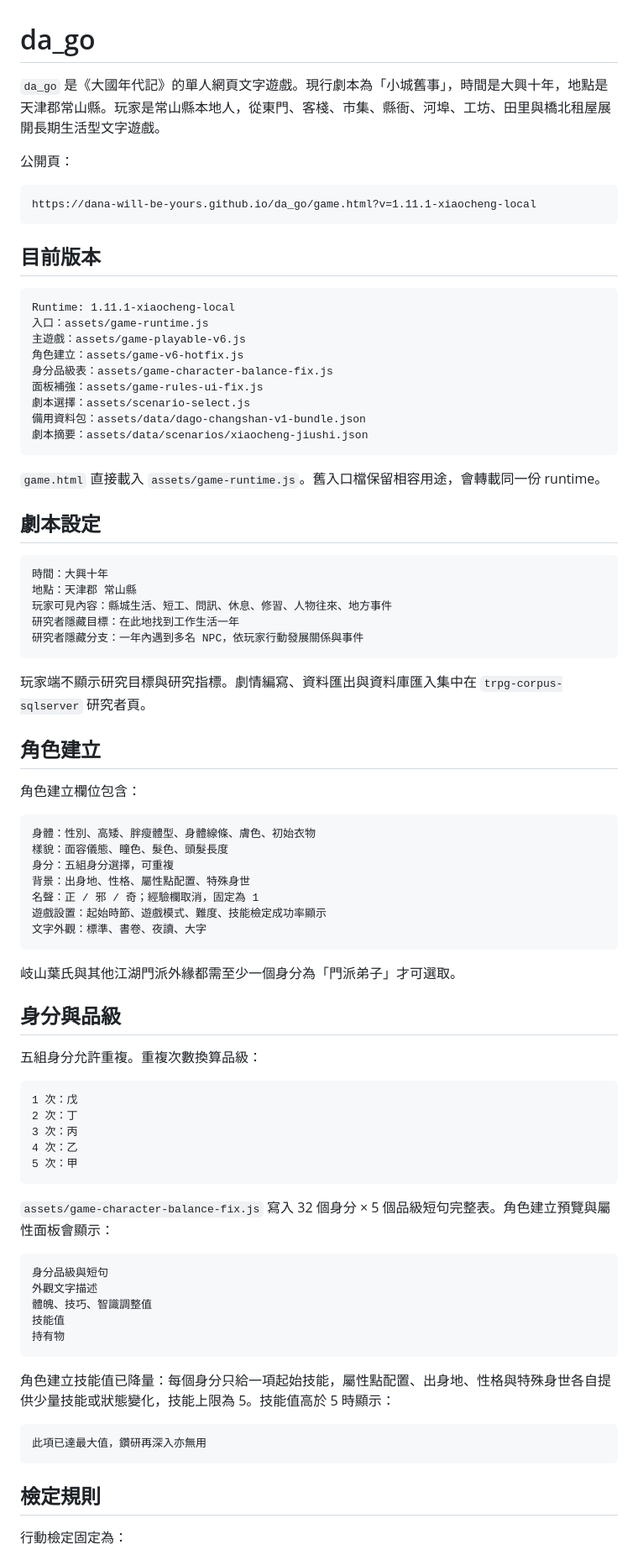
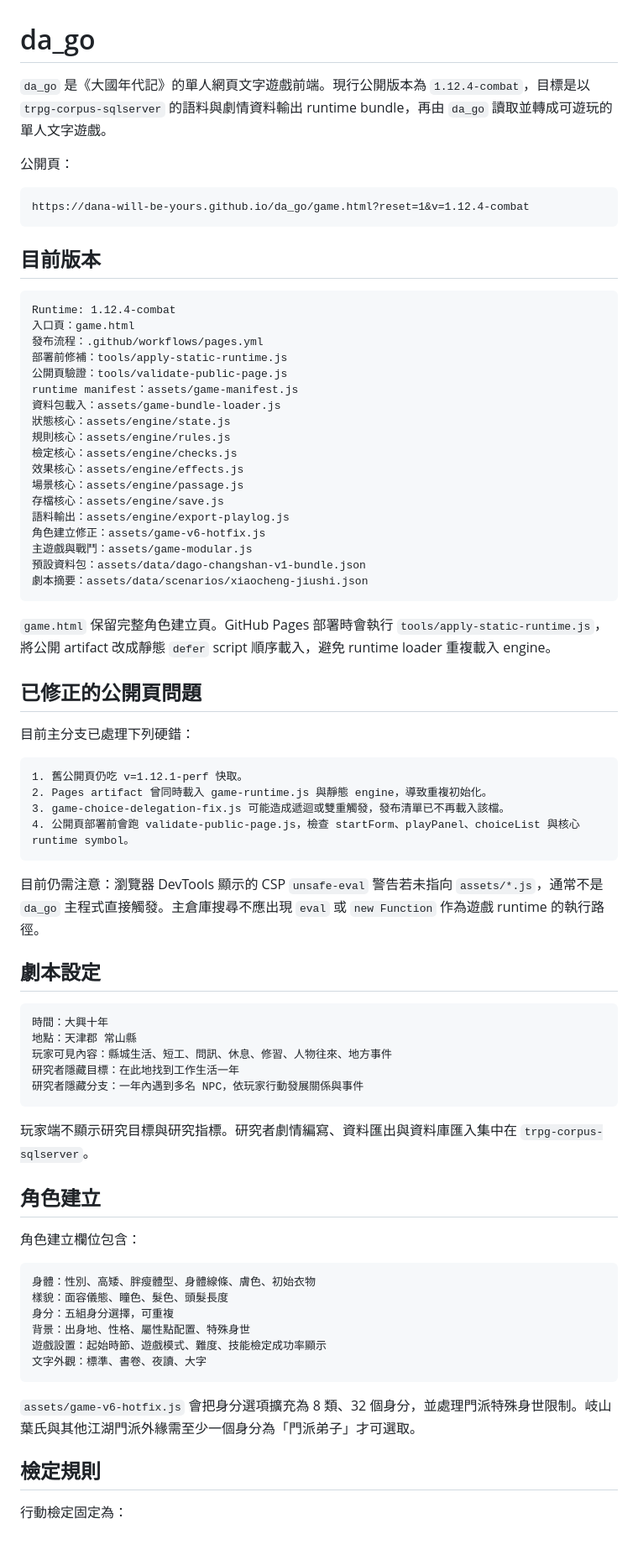
Before and after one commit to dana-will-be-yours/da_go, a Markdown page: README.md, the part around one of its changes. Shown at 84% size. Drawn GitHub-style.

````diff
--- a/README.md
+++ b/README.md
@@ -1,28 +1,50 @@
 # da_go
 
-`da_go` 是《大國年代記》的單人網頁文字遊戲。現行劇本為「小城舊事」，時間是大興十年，地點是天津郡常山縣。玩家是常山縣本地人，從東門、客棧、市集、縣衙、河埠、工坊、田里與橋北租屋展開長期生活型文字遊戲。
+`da_go` 是《大國年代記》的單人網頁文字遊戲前端。現行公開版本為 `1.12.4-combat`，目標是以 `trpg-corpus-sqlserver` 的語料與劇情資料輸出 runtime bundle，再由 `da_go` 讀取並轉成可遊玩的單人文字遊戲。
 
 公開頁：
 
 ```text
-https://dana-will-be-yours.github.io/da_go/game.html?v=1.11.1-xiaocheng-local
+https://dana-will-be-yours.github.io/da_go/game.html?reset=1&v=1.12.4-combat
 ```
 
 ## 目前版本
 
 ```text
-Runtime: 1.11.1-xiaocheng-local
-入口：assets/game-runtime.js
-主遊戲：assets/game-playable-v6.js
-角色建立：assets/game-v6-hotfix.js
-身分品級表：assets/game-character-balance-fix.js
-面板補強：assets/game-rules-ui-fix.js
-劇本選擇：assets/scenario-select.js
-備用資料包：assets/data/dago-changshan-v1-bundle.json
+Runtime: 1.12.4-combat
+入口頁：game.html
+發布流程：.github/workflows/pages.yml
+部署前修補：tools/apply-static-runtime.js
+公開頁驗證：tools/validate-public-page.js
+runtime manifest：assets/game-manifest.js
+資料包載入：assets/game-bundle-loader.js
+狀態核心：assets/engine/state.js
+規則核心：assets/engine/rules.js
+檢定核心：assets/engine/checks.js
+效果核心：assets/engine/effects.js
+場景核心：assets/engine/passage.js
+存檔核心：assets/engine/save.js
+語料輸出：assets/engine/export-playlog.js
+角色建立修正：assets/game-v6-hotfix.js
+主遊戲與戰鬥：assets/game-modular.js
+預設資料包：assets/data/dago-changshan-v1-bundle.json
 劇本摘要：assets/data/scenarios/xiaocheng-jiushi.json
 ```
 
-`game.html` 直接載入 `assets/game-runtime.js`。舊入口檔保留相容用途，會轉載同一份 runtime。
+`game.html` 保留完整角色建立頁。GitHub Pages 部署時會執行 `tools/apply-static-runtime.js`，將公開 artifact 改成靜態 `defer` script 順序載入，避免 runtime loader 重複載入 engine。
+
+## 已修正的公開頁問題
+
+目前主分支已處理下列硬錯：
+
+```text
+1. 舊公開頁仍吃 v=1.12.1-perf 快取。
+2. Pages artifact 曾同時載入 game-runtime.js 與靜態 engine，導致重複初始化。
+3. game-choice-delegation-fix.js 可能造成遞迴或雙重觸發，發布清單已不再載入該檔。
+4. 公開頁部署前會跑 validate-public-page.js，檢查 startForm、playPanel、choiceList 與核心 runtime symbol。
+```
+
+目前仍需注意：瀏覽器 DevTools 顯示的 CSP `unsafe-eval` 警告若未指向 `assets/*.js`，通常不是 `da_go` 主程式直接觸發。主倉庫搜尋不應出現 `eval` 或 `new Function` 作為遊戲 runtime 的執行路徑。
 
 ## 劇本設定
 
@@ -34,7 +56,7 @@ Runtime: 1.11.1-xiaocheng-local
 研究者隱藏分支：一年內遇到多名 NPC，依玩家行動發展關係與事件
 ```
 
-玩家端不顯示研究目標與研究指標。劇情編寫、資料匯出與資料庫匯入集中在 `trpg-corpus-sqlserver` 研究者頁。
+玩家端不顯示研究目標與研究指標。研究者劇情編寫、資料匯出與資料庫匯入集中在 `trpg-corpus-sqlserver`。
 
 ## 角色建立
 
@@ -45,40 +67,11 @@ Runtime: 1.11.1-xiaocheng-local
 樣貌：面容儀態、瞳色、髮色、頭髮長度
 身分：五組身分選擇，可重複
 背景：出身地、性格、屬性點配置、特殊身世
-名聲：正 / 邪 / 奇；經驗欄取消，固定為 1
 遊戲設置：起始時節、遊戲模式、難度、技能檢定成功率顯示
 文字外觀：標準、書卷、夜讀、大字
 ```
 
-岐山葉氏與其他江湖門派外緣都需至少一個身分為「門派弟子」才可選取。
-
-## 身分與品級
-
-五組身分允許重複。重複次數換算品級：
-
-```text
-1 次：戊
-2 次：丁
-3 次：丙
-4 次：乙
-5 次：甲
-```
-
-`assets/game-character-balance-fix.js` 寫入 32 個身分 × 5 個品級短句完整表。角色建立預覽與屬性面板會顯示：
-
-```text
-身分品級與短句
-外觀文字描述
-體魄、技巧、智識調整值
-技能值
-持有物
-```
-
-角色建立技能值已降量：每個身分只給一項起始技能，屬性點配置、出身地、性格與特殊身世各自提供少量技能或狀態變化，技能上限為 5。技能值高於 5 時顯示：
-
-```text
-此項已達最大值，鑽研再深入亦無用
-```
+`assets/game-v6-hotfix.js` 會把身分選項擴充為 8 類、32 個身分，並處理門派特殊身世限制。岐山葉氏與其他江湖門派外緣需至少一個身分為「門派弟子」才可選取。
 
 ## 檢定規則
 
````
Also changed, not shown: other parts of README.md (+108 -47 lines).
